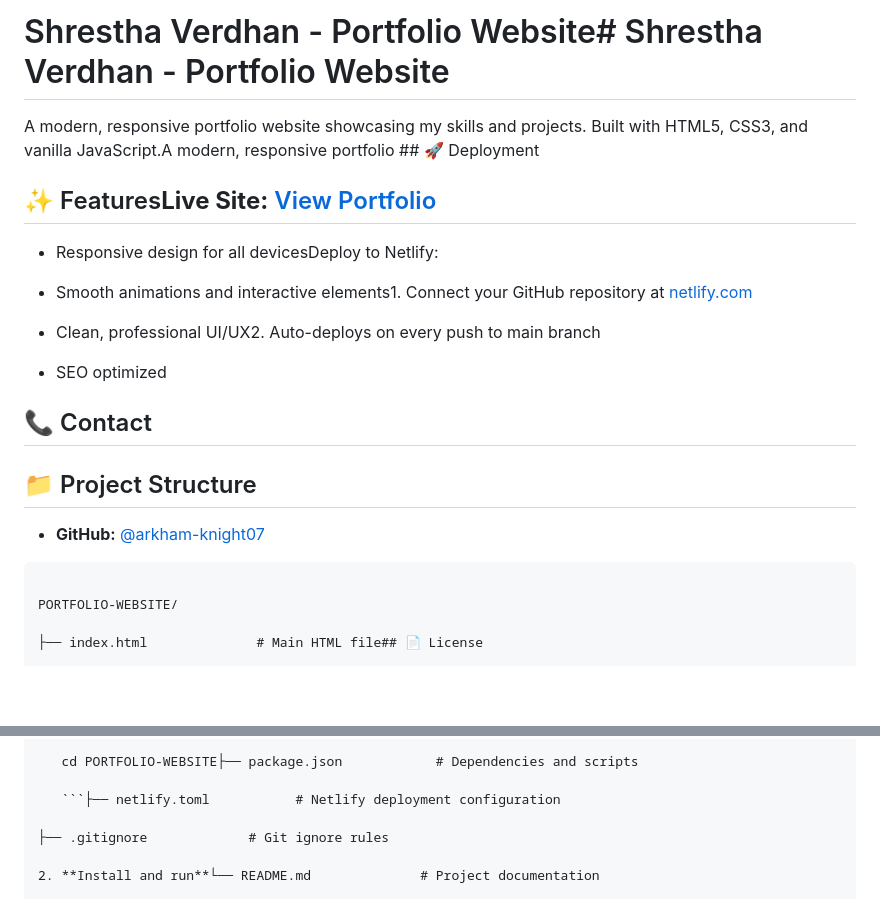
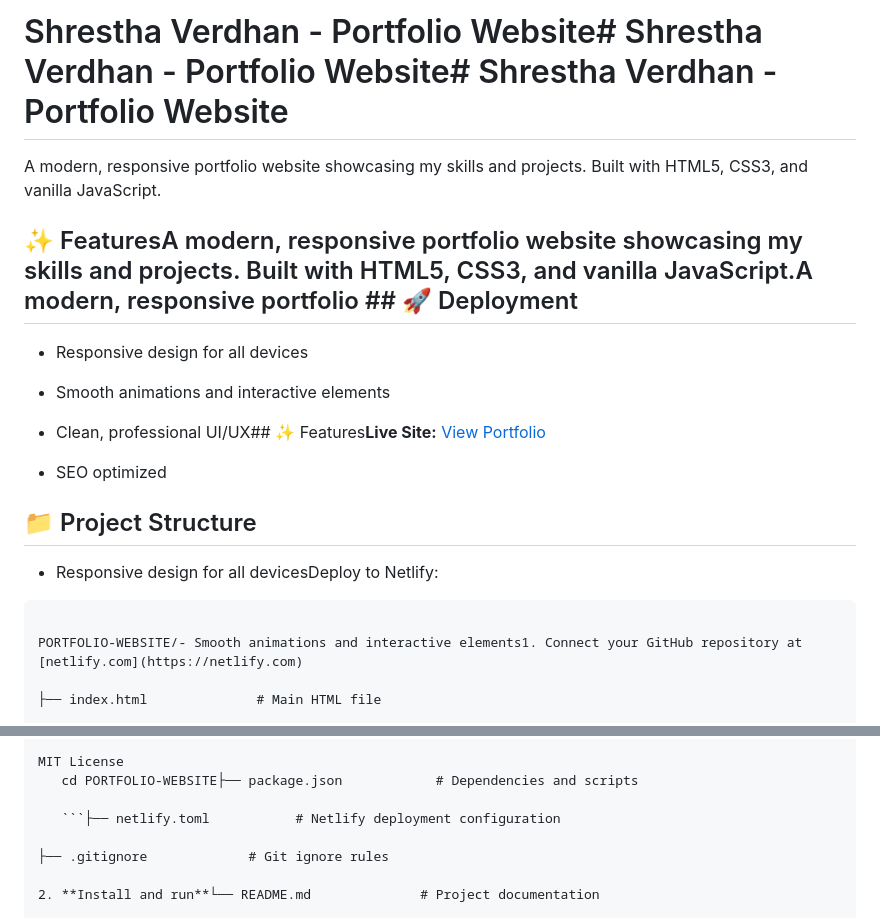
Before and after one commit to arkham-knight07/PORTFOLIO-WEBSITE, a Markdown page: README.md, 2 parts joined by grey strips. Rendered like a GitHub page; blank space fills up the shorter version.

````diff
--- a/README.md
+++ b/README.md
@@ -1,32 +1,32 @@
-# Shrestha Verdhan - Portfolio Website# Shrestha Verdhan - Portfolio Website
+# Shrestha Verdhan - Portfolio Website# Shrestha Verdhan - Portfolio Website# Shrestha Verdhan - Portfolio Website
 
 
 
-A modern, responsive portfolio website showcasing my skills and projects. Built with HTML5, CSS3, and vanilla JavaScript.A modern, responsive portfolio ## 🚀 Deployment
+A modern, responsive portfolio website showcasing my skills and projects. Built with HTML5, CSS3, and vanilla JavaScript.
 
 
 
-## ✨ Features**Live Site:** [View Portfolio](https://arkham-knight07-portfolio.netlify.app)
+## ✨ FeaturesA modern, responsive portfolio website showcasing my skills and projects. Built with HTML5, CSS3, and vanilla JavaScript.A modern, responsive portfolio ## 🚀 Deployment
 
 
 
-- Responsive design for all devicesDeploy to Netlify:
+- Responsive design for all devices
 
-- Smooth animations and interactive elements1. Connect your GitHub repository at [netlify.com](https://netlify.com)
+- Smooth animations and interactive elements
 
-- Clean, professional UI/UX2. Auto-deploys on every push to main branch
+- Clean, professional UI/UX## ✨ Features**Live Site:** [View Portfolio](https://arkham-knight07-portfolio.netlify.app)
 
 - SEO optimized
 
-## 📞 Contact
+
 
 ## 📁 Project Structure
 
-- **GitHub:** [@arkham-knight07](https://github.com/arkham-knight07)
+- Responsive design for all devicesDeploy to Netlify:
 
-```- **Portfolio:** Contact form available on the website
+```
 
-PORTFOLIO-WEBSITE/
+PORTFOLIO-WEBSITE/- Smooth animations and interactive elements1. Connect your GitHub repository at [netlify.com](https://netlify.com)
 
-├── index.html              # Main HTML file## 📄 License
+├── index.html              # Main HTML file
 
@@ -79,5 +157,6 @@ PORTFOLIO-WEBSITE/
    git clone https://github.com/arkham-knight07/PORTFOLIO-WEBSITE.git│   └── copilot-instructions.md
 
+MIT License
    cd PORTFOLIO-WEBSITE├── package.json            # Dependencies and scripts
 
    ```├── netlify.toml           # Netlify deployment configuration
````
Also changed, not shown: other parts of README.md (+94 -16 lines).
